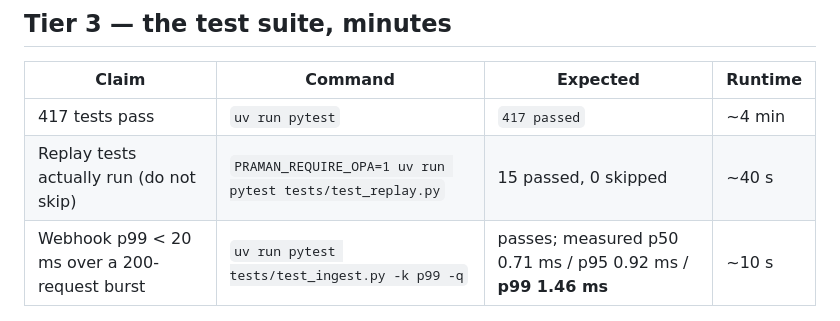
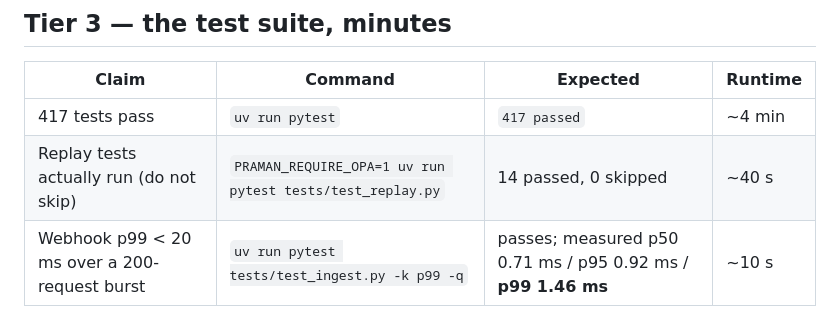
Before and after one commit to Eeshan842004/Praman, a Markdown page: docs/REPRODUCE.md, the part around the change. GitHub-like rendering.

Commit message:
correct the replay test count in REPRODUCE
I wrote 15; it collects 14. A reproduce table whose own numbers are wrong is
worse than no table.

Co-Authored-By: Claude Opus 5 <noreply@anthropic.com>

```diff
--- a/docs/REPRODUCE.md
+++ b/docs/REPRODUCE.md
@@ -44,7 +44,7 @@ curl -LsSf https://astral.sh/uv/install.sh | sh     # or the PowerShell line in
 | Claim | Command | Expected | Runtime |
 |---|---|---|---|
 | 417 tests pass | `uv run pytest` | `417 passed` | ~4 min |
-| Replay tests actually run (do not skip) | `PRAMAN_REQUIRE_OPA=1 uv run pytest tests/test_replay.py` | 15 passed, 0 skipped | ~40 s |
+| Replay tests actually run (do not skip) | `PRAMAN_REQUIRE_OPA=1 uv run pytest tests/test_replay.py` | 14 passed, 0 skipped | ~40 s |
 | Webhook p99 < 20 ms over a 200-request burst | `uv run pytest tests/test_ingest.py -k p99 -q` | passes; measured p50 0.71 ms / p95 0.92 ms / **p99 1.46 ms** | ~10 s |
 
 ## Tier 4 — measurement, minutes to tens of minutes
```
